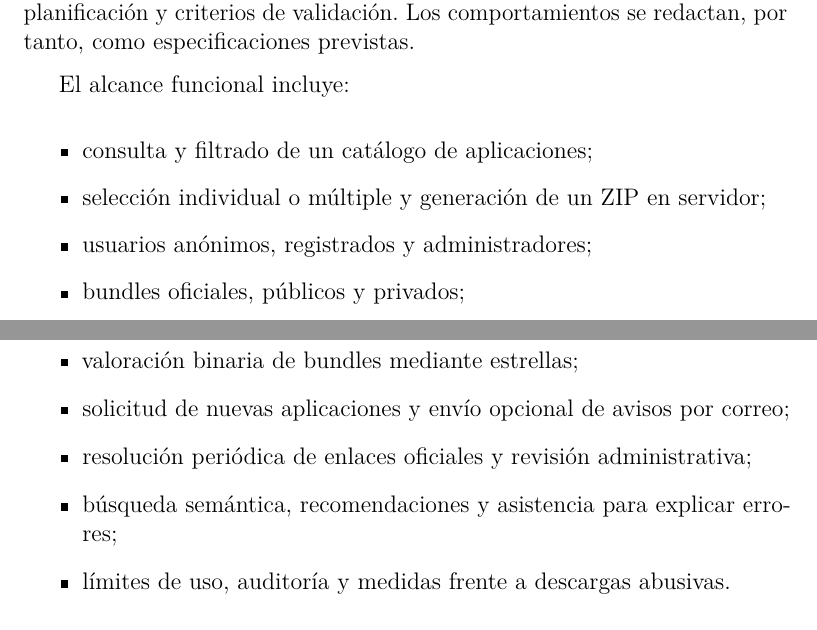
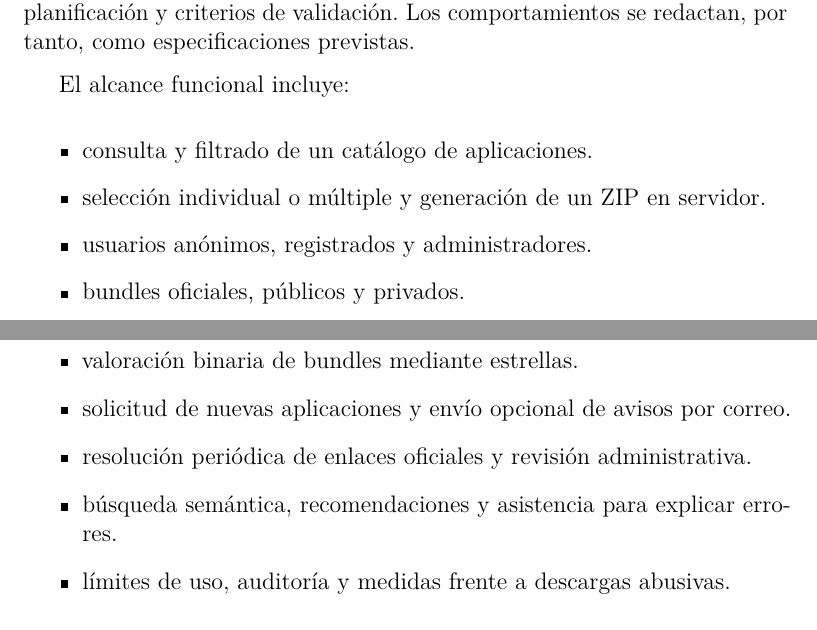
Before and after one commit to Joseleelsuper/Batch-Downloader-Memoria, a LaTeX thesis (memoria.tex, which reads tex/1_Introduccion.tex): two parts of pages 18 and 19 of 55, joined at a grey line, cut so that both start at the same text. Compiled offline with pdfLaTeX.

Commit message:
Cambiados los puntos y comas por puntos en la lista de alcance funcional

```diff
--- a/tex/1_Introduccion.tex
+++ b/tex/1_Introduccion.tex
@@ -23,14 +23,14 @@ TODO: En el momento de redactar este documento el software aún no está impleme
 El alcance funcional incluye:
 
 \begin{itemize}
-	\item consulta y filtrado de un catálogo de aplicaciones;
-	\item selección individual o múltiple y generación de un ZIP en servidor;
-	\item usuarios anónimos, registrados y administradores;
-	\item bundles oficiales, públicos y privados;
-	\item valoración binaria de bundles mediante estrellas;
-	\item solicitud de nuevas aplicaciones y envío opcional de avisos por correo;
-	\item resolución periódica de enlaces oficiales y revisión administrativa;
-	\item búsqueda semántica, recomendaciones y asistencia para explicar errores;
+	\item consulta y filtrado de un catálogo de aplicaciones.
+	\item selección individual o múltiple y generación de un ZIP en servidor.
+	\item usuarios anónimos, registrados y administradores.
+	\item bundles oficiales, públicos y privados.
+	\item valoración binaria de bundles mediante estrellas.
+	\item solicitud de nuevas aplicaciones y envío opcional de avisos por correo.
+	\item resolución periódica de enlaces oficiales y revisión administrativa.
+	\item búsqueda semántica, recomendaciones y asistencia para explicar errores.
 	\item límites de uso, auditoría y medidas frente a descargas abusivas.
 \end{itemize}
 
```
